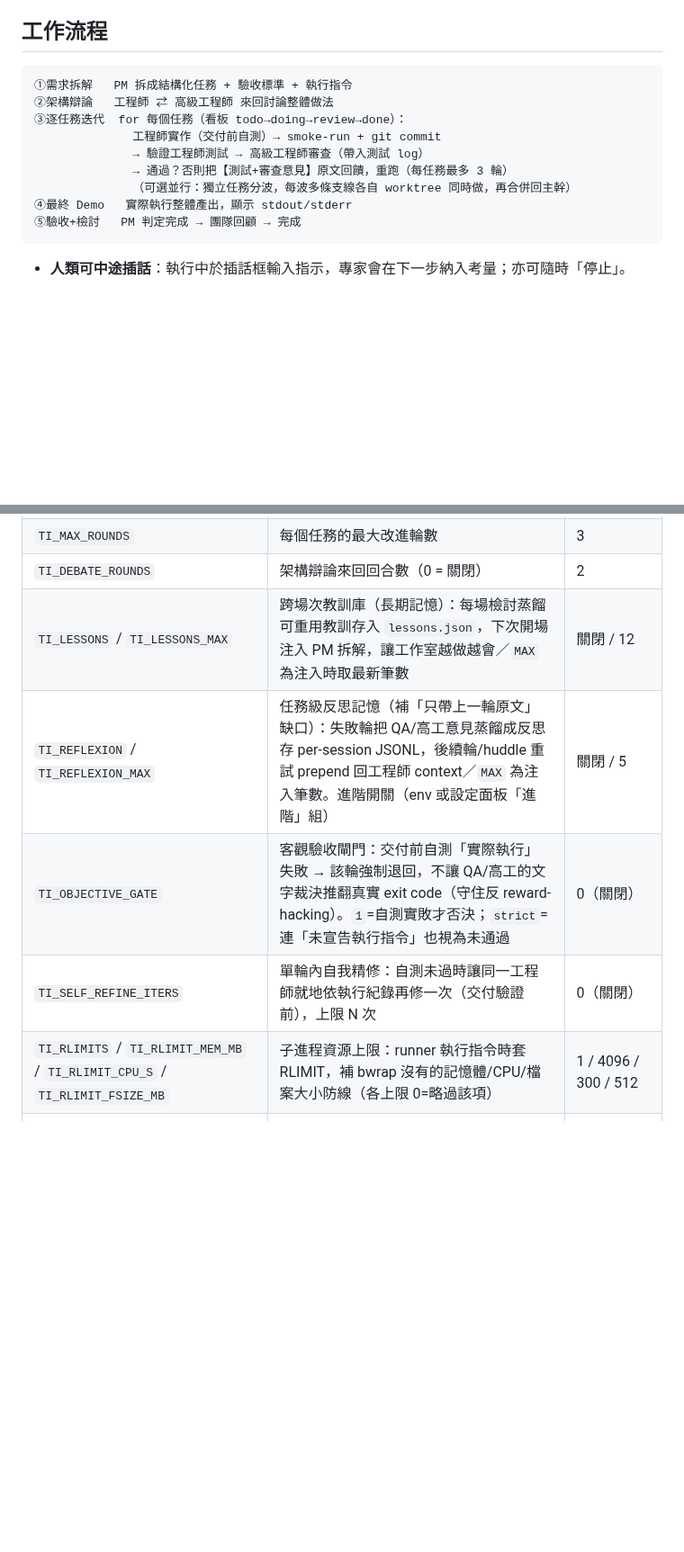
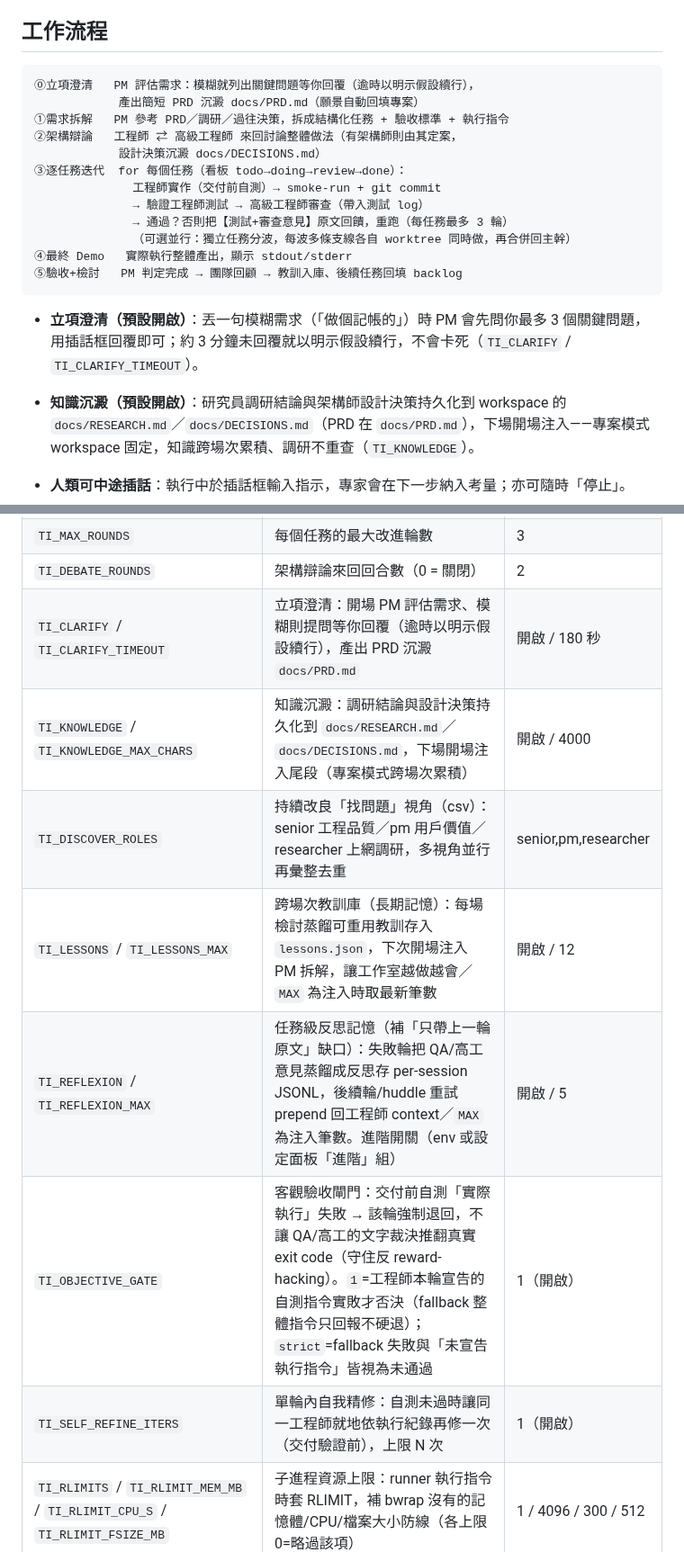
Before and after one commit to x812033727/Ti, a Markdown page: README.md, 2 parts joined by grey strips. Shown at 90% size. GitHub-like rendering; blank space fills up the shorter version.

Commit message:
docs(readme): 工作流程補立項澄清/知識沉澱說明，設定表同步新開關與新預設
https://claude.ai/code/session_01V6y4UQx3nYjErSR16TxJkt

````diff
--- a/README.md
+++ b/README.md
@@ -13,16 +13,25 @@
 ## 工作流程
 
 ```
-①需求拆解   PM 拆成結構化任務 + 驗收標準 + 執行指令
-②架構辯論   工程師 ⇄ 高級工程師 來回討論整體做法
+⓪立項澄清   PM 評估需求：模糊就列出關鍵問題等你回覆（逾時以明示假設續行），
+            產出簡短 PRD 沉澱 docs/PRD.md（願景自動回填專案）
+①需求拆解   PM 參考 PRD／調研／過往決策，拆成結構化任務 + 驗收標準 + 執行指令
+②架構辯論   工程師 ⇄ 高級工程師 來回討論整體做法（有架構師則由其定案，
+            設計決策沉澱 docs/DECISIONS.md）
 ③逐任務迭代  for 每個任務（看板 todo→doing→review→done）：
               工程師實作（交付前自測）→ smoke-run + git commit
               → 驗證工程師測試 → 高級工程師審查（帶入測試 log）
               → 通過？否則把【測試+審查意見】原文回饋，重跑（每任務最多 3 輪）
               （可選並行：獨立任務分波，每波多條支線各自 worktree 同時做，再合併回主幹）
 ④最終 Demo   實際執行整體產出，顯示 stdout/stderr
-⑤驗收+檢討   PM 判定完成 → 團隊回顧 → 完成
+⑤驗收+檢討   PM 判定完成 → 團隊回顧 → 教訓入庫、後續任務回填 backlog
 ```
+
+- **立項澄清（預設開啟）**：丟一句模糊需求（「做個記帳的」）時 PM 會先問你最多 3 個關鍵問題，
+  用插話框回覆即可；約 3 分鐘未回覆就以明示假設續行，不會卡死（`TI_CLARIFY` / `TI_CLARIFY_TIMEOUT`）。
+- **知識沉澱（預設開啟）**：研究員調研結論與架構師設計決策持久化到 workspace 的
+  `docs/RESEARCH.md`／`docs/DECISIONS.md`（PRD 在 `docs/PRD.md`），下場開場注入——專案模式
+  workspace 固定，知識跨場次累積、調研不重查（`TI_KNOWLEDGE`）。
 
 - **人類可中途插話**：執行中於插話框輸入指示，專家會在下一步納入考量；亦可隨時「停止」。
 - **任務並行（預設開啟）**：PM 標注依賴、獨立任務分「波次」，每波多條支線各自 git worktree
@@ -231,10 +240,13 @@ TI_OFFLINE=1 .venv/bin/python3 -m studio.server
 | `TI_MODEL_LEAD` / `TI_MODEL_FAST` | PM/高級工程師 與 工程師/QA 使用的模型 | opus / sonnet |
 | `TI_MAX_ROUNDS` | 每個任務的最大改進輪數 | 3 |
 | `TI_DEBATE_ROUNDS` | 架構辯論來回回合數（0 = 關閉） | 2 |
-| `TI_LESSONS` / `TI_LESSONS_MAX` | 跨場次教訓庫（長期記憶）：每場檢討蒸餾可重用教訓存入 `lessons.json`，下次開場注入 PM 拆解，讓工作室越做越會／`MAX` 為注入時取最新筆數 | 關閉 / 12 |
-| `TI_REFLEXION` / `TI_REFLEXION_MAX` | 任務級反思記憶（補「只帶上一輪原文」缺口）：失敗輪把 QA/高工意見蒸餾成反思存 per-session JSONL，後續輪/huddle 重試 prepend 回工程師 context／`MAX` 為注入筆數。進階開關（env 或設定面板「進階」組） | 關閉 / 5 |
-| `TI_OBJECTIVE_GATE` | 客觀驗收閘門：交付前自測「實際執行」失敗 → 該輪強制退回，不讓 QA/高工的文字裁決推翻真實 exit code（守住反 reward-hacking）。`1`=自測實敗才否決；`strict`=連「未宣告執行指令」也視為未通過 | 0（關閉） |
-| `TI_SELF_REFINE_ITERS` | 單輪內自我精修：自測未過時讓同一工程師就地依執行紀錄再修一次（交付驗證前），上限 N 次 | 0（關閉） |
+| `TI_CLARIFY` / `TI_CLARIFY_TIMEOUT` | 立項澄清：開場 PM 評估需求、模糊則提問等你回覆（逾時以明示假設續行），產出 PRD 沉澱 `docs/PRD.md` | 開啟 / 180 秒 |
+| `TI_KNOWLEDGE` / `TI_KNOWLEDGE_MAX_CHARS` | 知識沉澱：調研結論與設計決策持久化到 `docs/RESEARCH.md`／`docs/DECISIONS.md`，下場開場注入尾段（專案模式跨場次累積） | 開啟 / 4000 |
+| `TI_DISCOVER_ROLES` | 持續改良「找問題」視角（csv）：senior 工程品質／pm 用戶價值／researcher 上網調研，多視角並行再彙整去重 | senior,pm,researcher |
+| `TI_LESSONS` / `TI_LESSONS_MAX` | 跨場次教訓庫（長期記憶）：每場檢討蒸餾可重用教訓存入 `lessons.json`，下次開場注入 PM 拆解，讓工作室越做越會／`MAX` 為注入時取最新筆數 | 開啟 / 12 |
+| `TI_REFLEXION` / `TI_REFLEXION_MAX` | 任務級反思記憶（補「只帶上一輪原文」缺口）：失敗輪把 QA/高工意見蒸餾成反思存 per-session JSONL，後續輪/huddle 重試 prepend 回工程師 context／`MAX` 為注入筆數。進階開關（env 或設定面板「進階」組） | 開啟 / 5 |
+| `TI_OBJECTIVE_GATE` | 客觀驗收閘門：交付前自測「實際執行」失敗 → 該輪強制退回，不讓 QA/高工的文字裁決推翻真實 exit code（守住反 reward-hacking）。`1`=工程師本輪宣告的自測指令實敗才否決（fallback 整體指令只回報不硬退）；`strict`=fallback 失敗與「未宣告執行指令」皆視為未通過 | 1（開啟） |
+| `TI_SELF_REFINE_ITERS` | 單輪內自我精修：自測未過時讓同一工程師就地依執行紀錄再修一次（交付驗證前），上限 N 次 | 1（開啟） |
 | `TI_RLIMITS` / `TI_RLIMIT_MEM_MB` / `TI_RLIMIT_CPU_S` / `TI_RLIMIT_FSIZE_MB` | 子進程資源上限：runner 執行指令時套 RLIMIT，補 bwrap 沒有的記憶體/CPU/檔案大小防線（各上限 0=略過該項） | 1 / 4096 / 300 / 512 |
 | `TI_DEMO_TIMEOUT` / `TI_DEMO_MAX_OUTPUT` | 自測/Demo 的逾時秒數與輸出字數上限 | 60 / 8000 |
 | `TI_ENABLE_GIT` | 是否在 workspace 內做階段性 commit | 1 |
````
